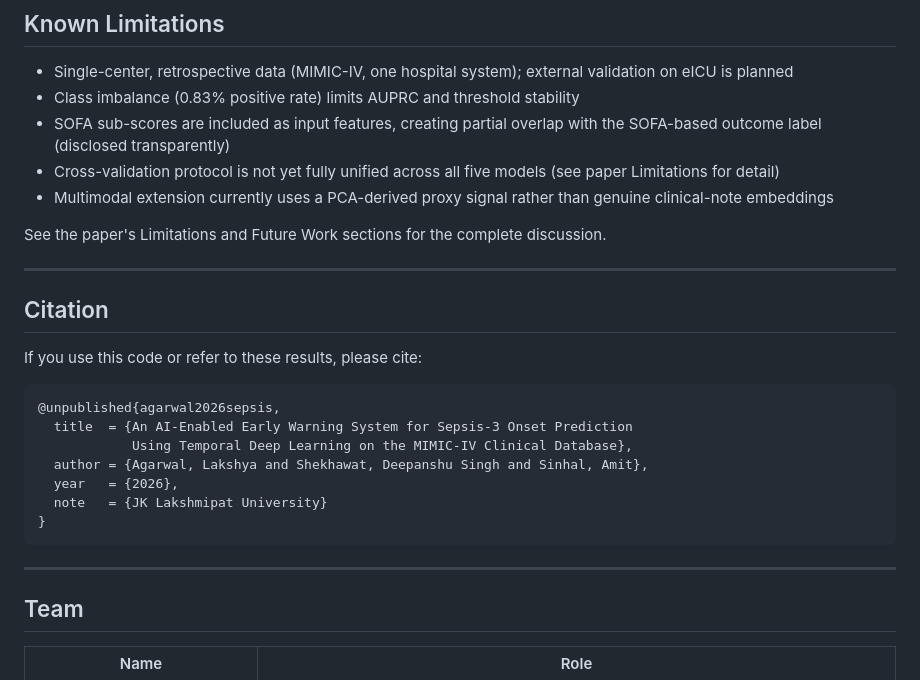
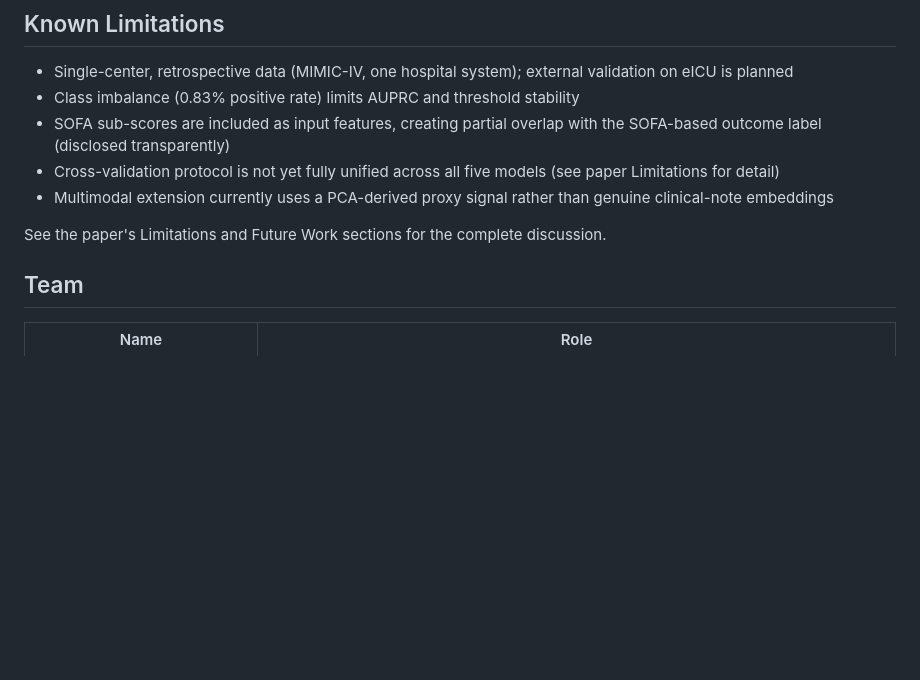
Before and after one commit to healthai-2026/Infectious-Disease-Triage, a Markdown page: README.md, the part around one of its changes. Rendered like a GitHub page; blank space fills up the shorter version.

Commit message:
Remove citation section from README
Removed citation section from README.md.

````diff
--- a/README.md
+++ b/README.md
@@ -148,24 +148,6 @@ Full methodological detail is available in [`paper/sepsis_paper.tex`](paper/seps
 
 See the paper's Limitations and Future Work sections for the complete discussion.
 
----
-
-## Citation
-
-If you use this code or refer to these results, please cite:
-
-```bibtex
-@unpublished{agarwal2026sepsis,
-  title  = {An AI-Enabled Early Warning System for Sepsis-3 Onset Prediction
-            Using Temporal Deep Learning on the MIMIC-IV Clinical Database},
-  author = {Agarwal, Lakshya and Shekhawat, Deepanshu Singh and Sinhal, Amit},
-  year   = {2026},
-  note   = {JK Lakshmipat University}
-}
-```
-
----
-
 ## Team
 
 | Name | Role |
````
Also changed, not shown: other parts of README.md (+1 -1 lines).
